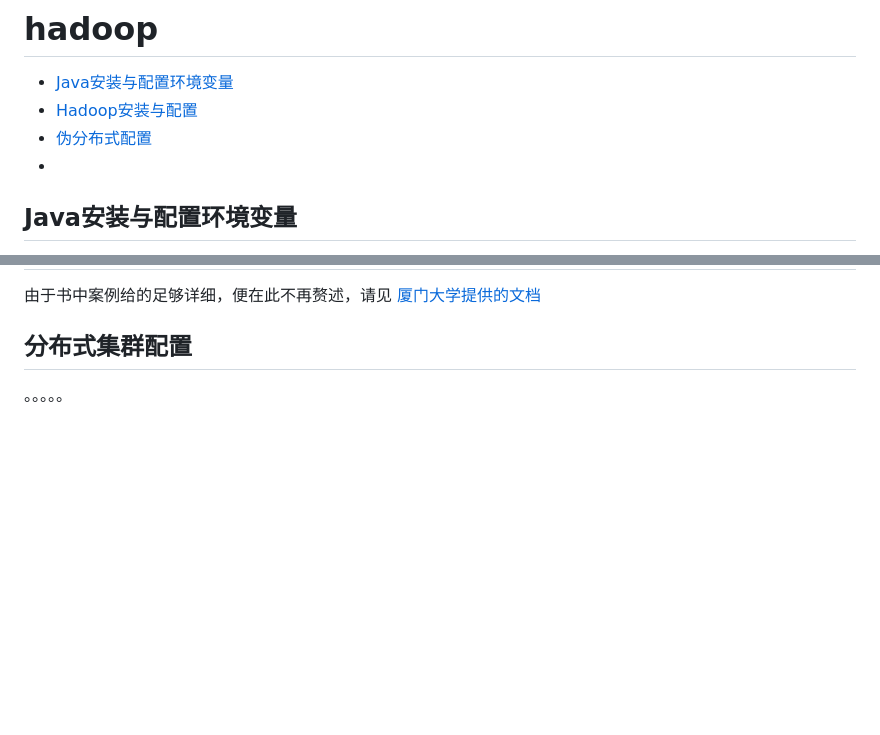
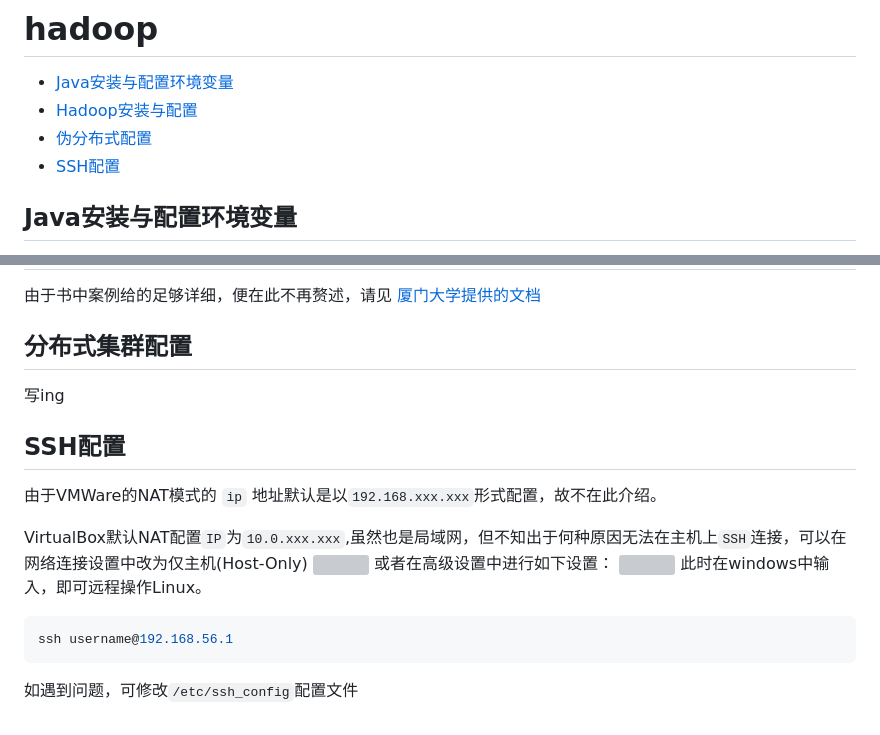
Before and after one commit to Elizahone/Elizahone.github.io, a Markdown page: Hadoop.md, 2 parts joined by grey strips. Rendered like a GitHub page; blank space fills up the shorter version; grey boxes are pictures that could not be loaded.

````diff
--- a/Hadoop.md
+++ b/Hadoop.md
@@ -3,7 +3,7 @@
 - [Java安装与配置环境变量](#Java安装与配置环境变量)
 - [Hadoop安装与配置](#Hadoop安装与配置)
 - [伪分布式配置](#伪分布式配置)
--
+- [SSH配置](SSH配置)
 
 ## Java安装与配置环境变量
 由于hadoop集群是用Java编写的，故想运行 **hadoop** 必须先安装 **Java** 环境， 安装方法如下：</br>
@@ -72,4 +72,18 @@ export JAVA_HOME=/opt/Java//opt/Java/jdk-11.0.2
 由于书中案例给的足够详细，便在此不再赘述，请见 [厦门大学提供的文档](https://dblab.xmu.edu.cn/blog/2441/)
 
 ## 分布式集群配置
-。。。。。
+写ing
+
+## SSH配置
+
+由于VMWare的NAT模式的 `ip` 地址默认是以`192.168.xxx.xxx`形式配置，故不在此介绍。
+
+VirtualBox默认NAT配置`IP`为`10.0.xxx.xxx`,虽然也是局域网，但不知出于何种原因无法在主机上`SSH`连接，可以在网络连接设置中改为仅主机(Host-Only)
+<img src="./assert/vb.png">
+或者在高级设置中进行如下设置：
+<img src="./assert/vb1.png">
+此时在windows中输入，即可远程操作Linux。
+```shell
+ssh username@192.168.56.1
+```
+如遇到问题，可修改`/etc/ssh_config`配置文件
````
